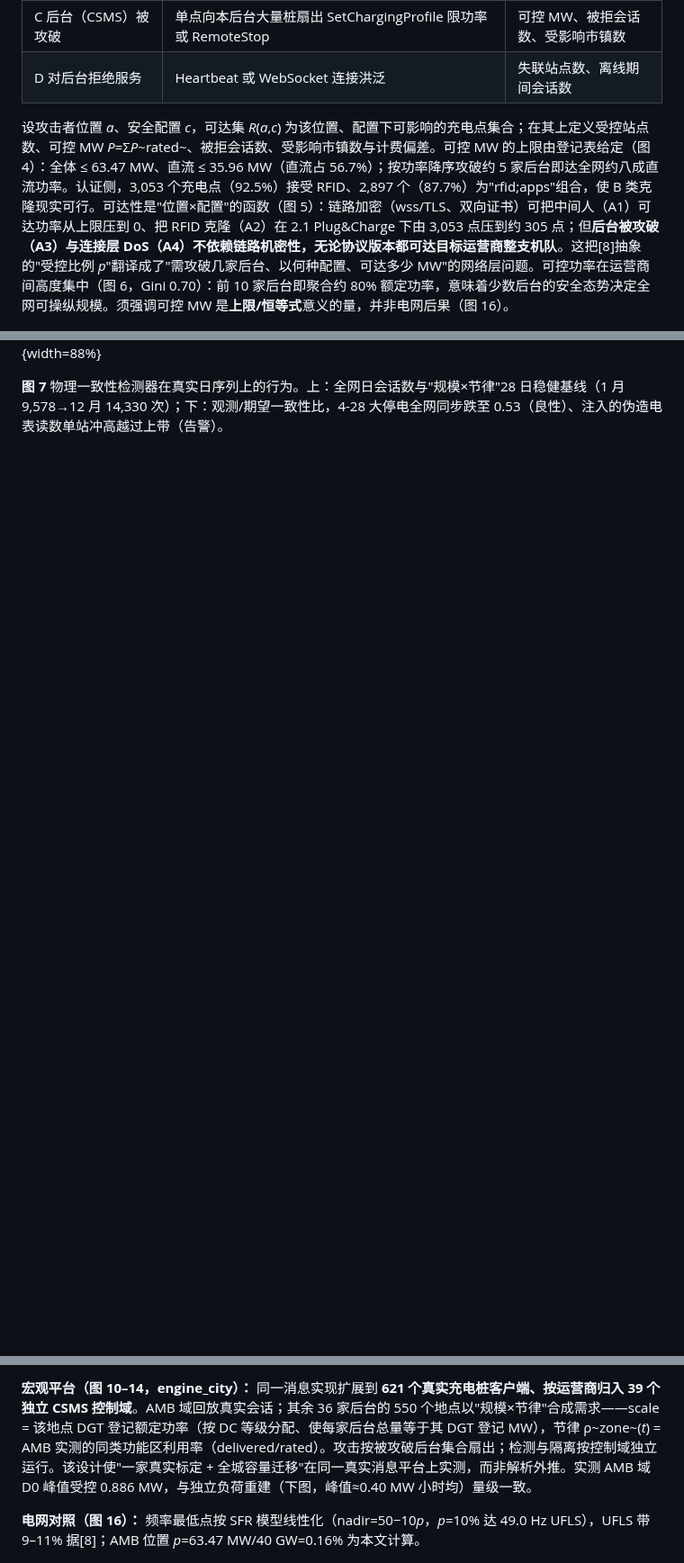
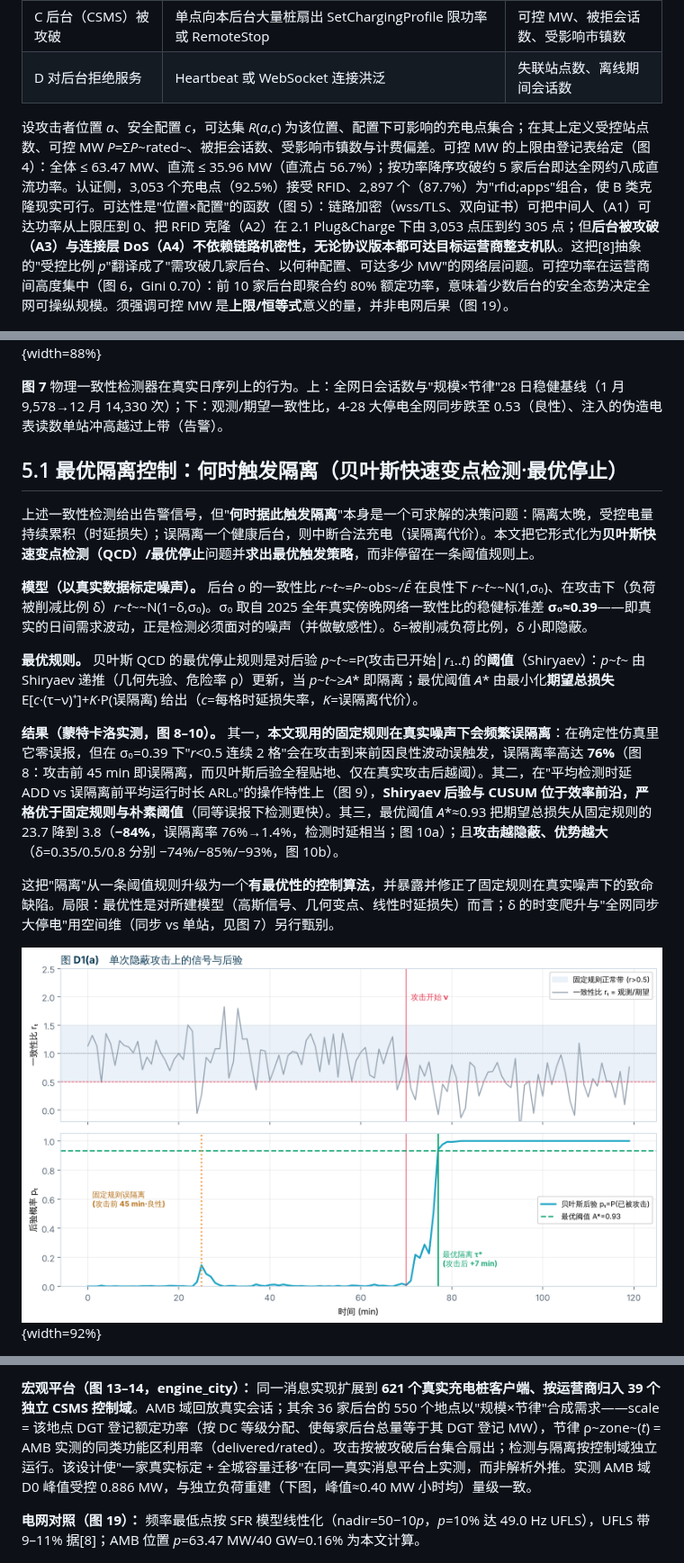
Before and after one commit to SmartCitiesTransportationHub/Project1, a Markdown page: 巴塞罗那充电网络OCPP攻防仿真.md, 3 parts joined by grey strips. Shown at 90% size. Drawn GitHub-style; pictures changed too: figs/fig_optstop_policy.png (added); blank space fills up the shorter version.

```diff
--- a/巴塞罗那充电网络OCPP攻防仿真.md
+++ b/巴塞罗那充电网络OCPP攻防仿真.md
@@ -83,7 +83,7 @@ OCPP 是 EVSE 与 CSMS 之间事实上的标准控制协议，其版本差异直
 | C 后台（CSMS）被攻破 | 单点向本后台大量桩扇出 SetChargingProfile 限功率或 RemoteStop | 可控 MW、被拒会话数、受影响市镇数 |
 | D 对后台拒绝服务 | Heartbeat 或 WebSocket 连接洪泛 | 失联站点数、离线期间会话数 |
 
-设攻击者位置 *a*、安全配置 *c*，可达集 *R*(*a*,*c*) 为该位置、配置下可影响的充电点集合；在其上定义受控站点数、可控 MW *P*=Σ*P*~rated~、被拒会话数、受影响市镇数与计费偏差。可控 MW 的上限由登记表给定（图 4）：全体 ≤ 63.47 MW、直流 ≤ 35.96 MW（直流占 56.7%）；按功率降序攻破约 5 家后台即达全网约八成直流功率。认证侧，3,053 个充电点（92.5%）接受 RFID、2,897 个（87.7%）为"rfid;apps"组合，使 B 类克隆现实可行。可达性是"位置×配置"的函数（图 5）：链路加密（wss/TLS、双向证书）可把中间人（A1）可达功率从上限压到 0、把 RFID 克隆（A2）在 2.1 Plug&Charge 下由 3,053 点压到约 305 点；但**后台被攻破（A3）与连接层 DoS（A4）不依赖链路机密性，无论协议版本都可达目标运营商整支机队**。这把[8]抽象的"受控比例 *p*"翻译成了"需攻破几家后台、以何种配置、可达多少 MW"的网络层问题。可控功率在运营商间高度集中（图 6，Gini 0.70）：前 10 家后台即聚合约 80% 额定功率，意味着少数后台的安全态势决定全网可操纵规模。须强调可控 MW 是**上限/恒等式**意义的量，并非电网后果（图 16）。
+设攻击者位置 *a*、安全配置 *c*，可达集 *R*(*a*,*c*) 为该位置、配置下可影响的充电点集合；在其上定义受控站点数、可控 MW *P*=Σ*P*~rated~、被拒会话数、受影响市镇数与计费偏差。可控 MW 的上限由登记表给定（图 4）：全体 ≤ 63.47 MW、直流 ≤ 35.96 MW（直流占 56.7%）；按功率降序攻破约 5 家后台即达全网约八成直流功率。认证侧，3,053 个充电点（92.5%）接受 RFID、2,897 个（87.7%）为"rfid;apps"组合，使 B 类克隆现实可行。可达性是"位置×配置"的函数（图 5）：链路加密（wss/TLS、双向证书）可把中间人（A1）可达功率从上限压到 0、把 RFID 克隆（A2）在 2.1 Plug&Charge 下由 3,053 点压到约 305 点；但**后台被攻破（A3）与连接层 DoS（A4）不依赖链路机密性，无论协议版本都可达目标运营商整支机队**。这把[8]抽象的"受控比例 *p*"翻译成了"需攻破几家后台、以何种配置、可达多少 MW"的网络层问题。可控功率在运营商间高度集中（图 6，Gini 0.70）：前 10 家后台即聚合约 80% 额定功率，意味着少数后台的安全态势决定全网可操纵规模。须强调可控 MW 是**上限/恒等式**意义的量，并非电网后果（图 19）。
 
 ![](figs/fig3_surface.png){width=90%}
 
@@ -107,3 +107,17 @@ OCPP 是 EVSE 与 CSMS 之间事实上的标准控制协议，其版本差异直
 
 **图 7** 物理一致性检测器在真实日序列上的行为。上：全网日会话数与"规模×节律"28 日稳健基线（1 月 9,578→12 月 14,330 次）；下：观测/期望一致性比，4-28 大停电全网同步跌至 0.53（良性）、注入的伪造电表读数单站冲高越过上带（告警）。
 
+## 5.1 最优隔离控制：何时触发隔离（贝叶斯快速变点检测·最优停止）
+
+上述一致性检测给出告警信号，但"**何时据此触发隔离**"本身是一个可求解的决策问题：隔离太晚，受控电量持续累积（时延损失）；误隔离一个健康后台，则中断合法充电（误隔离代价）。本文把它形式化为**贝叶斯快速变点检测（QCD）/最优停止**问题并**求出最优触发策略**，而非停留在一条阈值规则上。
+
+**模型（以真实数据标定噪声）。** 后台 *o* 的一致性比 *r*~*t*~=*P*~obs~/*Ê* 在良性下 *r*~*t*~~N(1,σ₀)、在攻击下（负荷被削减比例 δ）*r*~*t*~~N(1−δ,σ₀)。σ₀ 取自 2025 全年真实傍晚网络一致性比的稳健标准差 **σ₀≈0.39**——即真实的日间需求波动，正是检测必须面对的噪声（并做敏感性）。δ=被削减负荷比例，δ 小即隐蔽。
+
+**最优规则。** 贝叶斯 QCD 的最优停止规则是对后验 *p*~*t*~=P(攻击已开始│*r*₁..*t*) 的**阈值**（Shiryaev）：*p*~*t*~ 由 Shiryaev 递推（几何先验、危险率 ρ）更新，当 *p*~*t*~≥*A*\* 即隔离；最优阈值 *A*\* 由最小化**期望总损失** E[*c*·(τ−ν)⁺]+*K*·P(误隔离) 给出（*c*=每格时延损失率，*K*=误隔离代价）。
+
+**结果（蒙特卡洛实测，图 8–10）。** 其一，**本文现用的固定规则在真实噪声下会频繁误隔离**：在确定性仿真里它零误报，但在 σ₀=0.39 下"*r*<0.5 连续 2 格"会在攻击到来前因良性波动误触发，误隔离率高达 **76%**（图 8：攻击前 45 min 即误隔离，而贝叶斯后验全程贴地、仅在真实攻击后越阈）。其二，在"平均检测时延 ADD vs 误隔离前平均运行时长 ARL₀"的操作特性上（图 9），**Shiryaev 后验与 CUSUM 位于效率前沿，严格优于固定规则与朴素阈值**（同等误报下检测更快）。其三，最优阈值 *A*\*≈0.93 把期望总损失从固定规则的 23.7 降到 3.8（**−84%**，误隔离率 76%→1.4%，检测时延相当；图 10a）；且**攻击越隐蔽、优势越大**（δ=0.35/0.5/0.8 分别 −74%/−85%/−93%，图 10b）。
+
+这把"隔离"从一条阈值规则升级为一个**有最优性的控制算法**，并暴露并修正了固定规则在真实噪声下的致命缺陷。局限：最优性是对所建模型（高斯信号、几何变点、线性时延损失）而言；δ 的时变爬升与"全网同步大停电"用空间维（同步 vs 单站，见图 7）另行甄别。
+
+![](figs/fig_optstop_policy.png){width=92%}
+
@@ -263,7 +290,7 @@ OCPP 版本直接决定可控性（图 5）：1.6 下中间人篡改、伪造电
 
-**宏观平台（图 10–14，engine_city）：** 同一消息实现扩展到 **621 个真实充电桩客户端、按运营商归入 39 个独立 CSMS 控制域**。AMB 域回放真实会话；其余 36 家后台的 550 个地点以"规模×节律"合成需求——scale = 该地点 DGT 登记额定功率（按 DC 等级分配、使每家后台总量等于其 DGT 登记 MW），节律 ρ~zone~(*t*) = AMB 实测的同类功能区利用率（delivered/rated）。攻击按被攻破后台集合扇出；检测与隔离按控制域独立运行。该设计使"一家真实标定 + 全城容量迁移"在同一真实消息平台上实测，而非解析外推。实测 AMB 域 D0 峰值受控 0.886 MW，与独立负荷重建（下图，峰值≈0.40 MW 小时均）量级一致。
+**宏观平台（图 13–14，engine_city）：** 同一消息实现扩展到 **621 个真实充电桩客户端、按运营商归入 39 个独立 CSMS 控制域**。AMB 域回放真实会话；其余 36 家后台的 550 个地点以"规模×节律"合成需求——scale = 该地点 DGT 登记额定功率（按 DC 等级分配、使每家后台总量等于其 DGT 登记 MW），节律 ρ~zone~(*t*) = AMB 实测的同类功能区利用率（delivered/rated）。攻击按被攻破后台集合扇出；检测与隔离按控制域独立运行。该设计使"一家真实标定 + 全城容量迁移"在同一真实消息平台上实测，而非解析外推。实测 AMB 域 D0 峰值受控 0.886 MW，与独立负荷重建（下图，峰值≈0.40 MW 小时均）量级一致。
 
-**电网对照（图 16）：** 频率最低点按 SFR 模型线性化（nadir=50−10*p*，*p*=10% 达 49.0 Hz UFLS），UFLS 带 9–11% 据[8]；AMB 位置 *p*=63.47 MW/40 GW=0.16% 为本文计算。
+**电网对照（图 19）：** 频率最低点按 SFR 模型线性化（nadir=50−10*p*，*p*=10% 达 49.0 Hz UFLS），UFLS 带 9–11% 据[8]；AMB 位置 *p*=63.47 MW/40 GW=0.16% 为本文计算。
 
 ![](figs/figA1_containment.png){width=70%}
 
```
Also changed, not shown: other parts of 巴塞罗那充电网络OCPP攻防仿真.md (+41 -28 lines), figs/fig_optstop_cost.png (added), figs/fig_optstop_oc.png (added), 6 other files.
